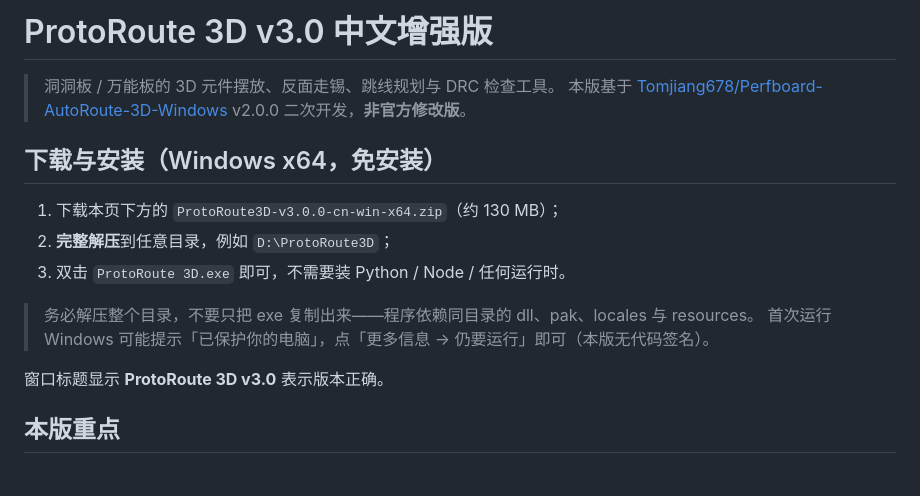
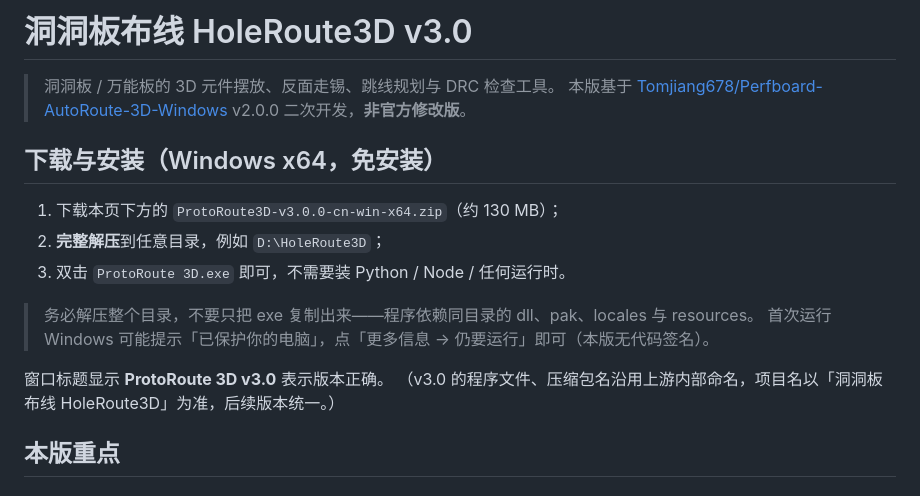
Before and after one commit to november-is-your-birthday/HoleRoute3D, a Markdown page: docs/release-v3.0.0.md, the part around the change. GitHub-like rendering.

Commit message:
Release 文案改用项目名「洞洞板布线 HoleRoute3D」，并说明 v3.0 程序文件沿用上游内部命名

```diff
--- a/docs/release-v3.0.0.md
+++ b/docs/release-v3.0.0.md
@@ -1,4 +1,4 @@
-# ProtoRoute 3D v3.0 中文增强版
+# 洞洞板布线 HoleRoute3D v3.0
 
 > 洞洞板 / 万能板的 3D 元件摆放、反面走锡、跳线规划与 DRC 检查工具。
 > 本版基于 [Tomjiang678/Perfboard-AutoRoute-3D-Windows](https://github.com/Tomjiang678/Perfboard-AutoRoute-3D-Windows) v2.0.0 二次开发，**非官方修改版**。
@@ -6,13 +6,14 @@
 ## 下载与安装（Windows x64，免安装）
 
 1. 下载本页下方的 `ProtoRoute3D-v3.0.0-cn-win-x64.zip`（约 130 MB）；
-2. **完整解压**到任意目录，例如 `D:\ProtoRoute3D`；
+2. **完整解压**到任意目录，例如 `D:\HoleRoute3D`；
 3. 双击 `ProtoRoute 3D.exe` 即可，不需要装 Python / Node / 任何运行时。
 
 > 务必解压整个目录，不要只把 exe 复制出来——程序依赖同目录的 dll、pak、locales 与 resources。
 > 首次运行 Windows 可能提示「已保护你的电脑」，点「更多信息 → 仍要运行」即可（本版无代码签名）。
 
 窗口标题显示 **ProtoRoute 3D v3.0** 表示版本正确。
+（v3.0 的程序文件、压缩包名沿用上游内部命名，项目名以「洞洞板布线 HoleRoute3D」为准，后续版本统一。）
 
 ## 本版重点
 
```
